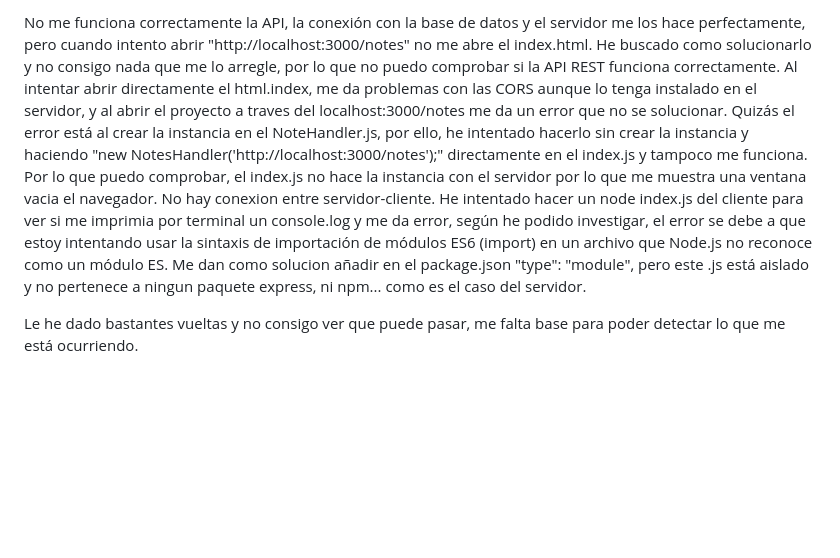
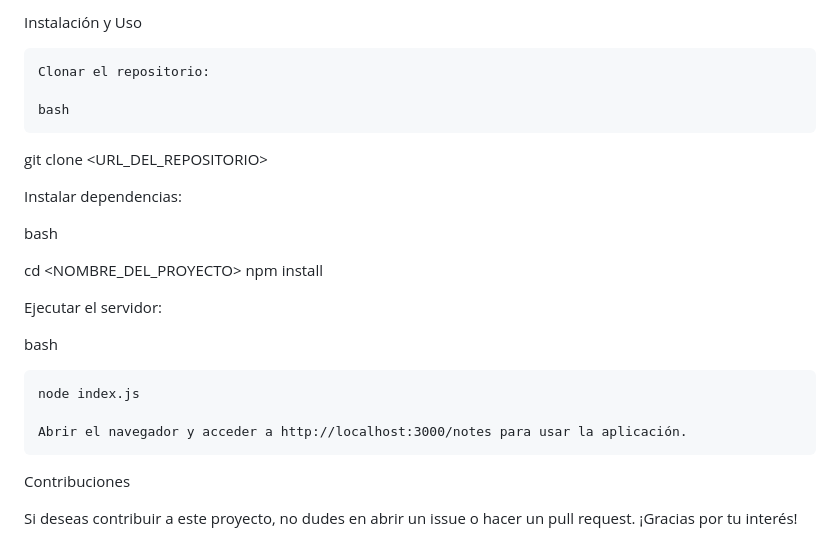
Before and after one commit to Galat3a/Entorno_Cliente, a Markdown page: README.md, the part around one of its changes. GitHub-like rendering; blank space fills up the shorter version.

```diff
--- a/README.md
+++ b/README.md
@@ -53,5 +59,27 @@ NOTA IMPORTANTE.
 
-No me funciona correctamente la API, la conexión con la base de datos y el servidor me los hace perfectamente, pero cuando intento abrir "http://localhost:3000/notes" no me abre el index.html. He buscado como solucionarlo y no consigo nada que me lo arregle, por lo que no puedo comprobar si la API REST funciona correctamente. Al intentar abrir directamente el html.index, me da problemas con las CORS aunque lo tenga instalado en el servidor, y al abrir el proyecto a traves del localhost:3000/notes me da un error que no se solucionar. Quizás el error está al crear la instancia en el NoteHandler.js, por ello, he intentado hacerlo sin crear la instancia y haciendo "new NotesHandler('http://localhost:3000/notes');" directamente en el index.js y tampoco me funciona. Por lo que puedo comprobar, el index.js no hace la instancia con el servidor por lo que me muestra una ventana vacia el navegador. No hay conexion entre servidor-cliente.
-He intentado hacer un node index.js del cliente para ver si me imprimia por terminal un console.log y me da error, según he podido investigar, el error se debe a que estoy intentando usar la sintaxis de importación de módulos ES6 (import) en un archivo que Node.js no reconoce como un módulo ES. Me dan como solucion añadir en el package.json "type": "module", pero este .js está aislado y no pertenece a ningun paquete express, ni npm... como es el caso del servidor.
+Instalación y Uso
 
-Le he dado bastantes vueltas y no consigo ver que puede pasar, me falta base para poder detectar lo que me está ocurriendo.
+    Clonar el repositorio:
+
+    bash
+
+git clone <URL_DEL_REPOSITORIO>
+
+Instalar dependencias:
+
+bash
+
+cd <NOMBRE_DEL_PROYECTO>
+npm install
+
+Ejecutar el servidor:
+
+bash
+
+    node index.js
+
+    Abrir el navegador y acceder a http://localhost:3000/notes para usar la aplicación.
+
+Contribuciones
+
+Si deseas contribuir a este proyecto, no dudes en abrir un issue o hacer un pull request. ¡Gracias por tu interés!
```
Also changed, not shown: other parts of README.md (+32 -26 lines).
